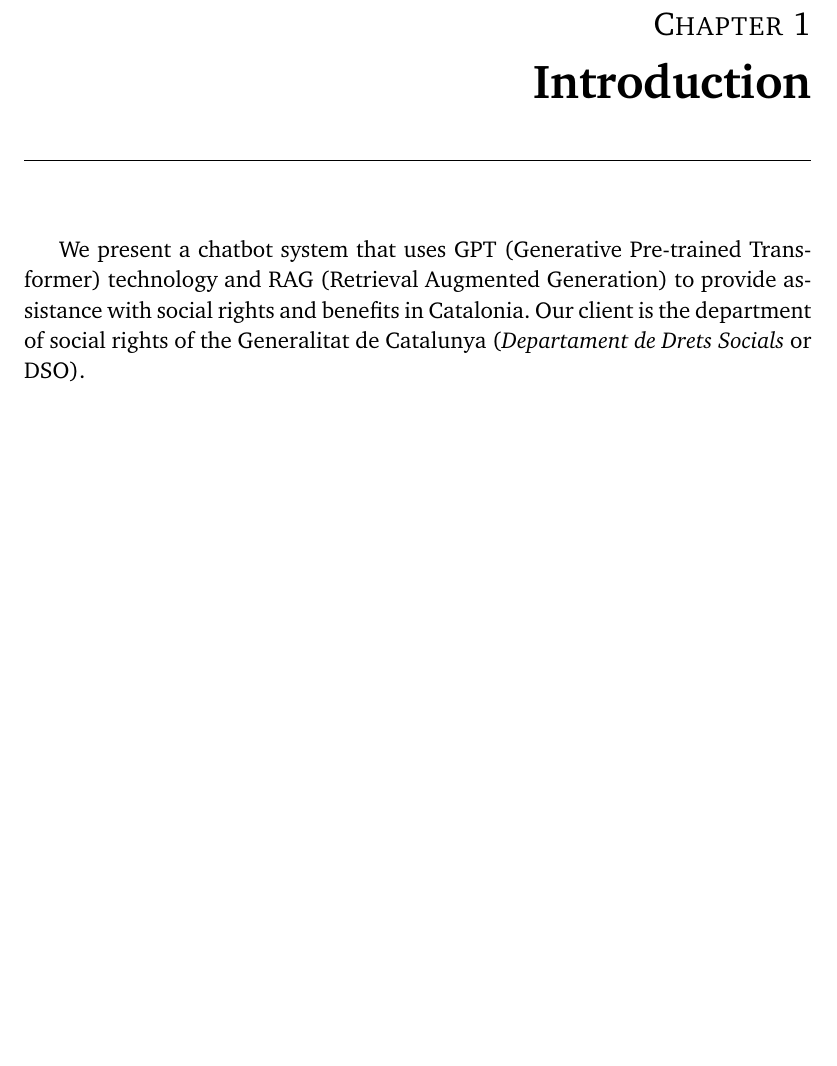
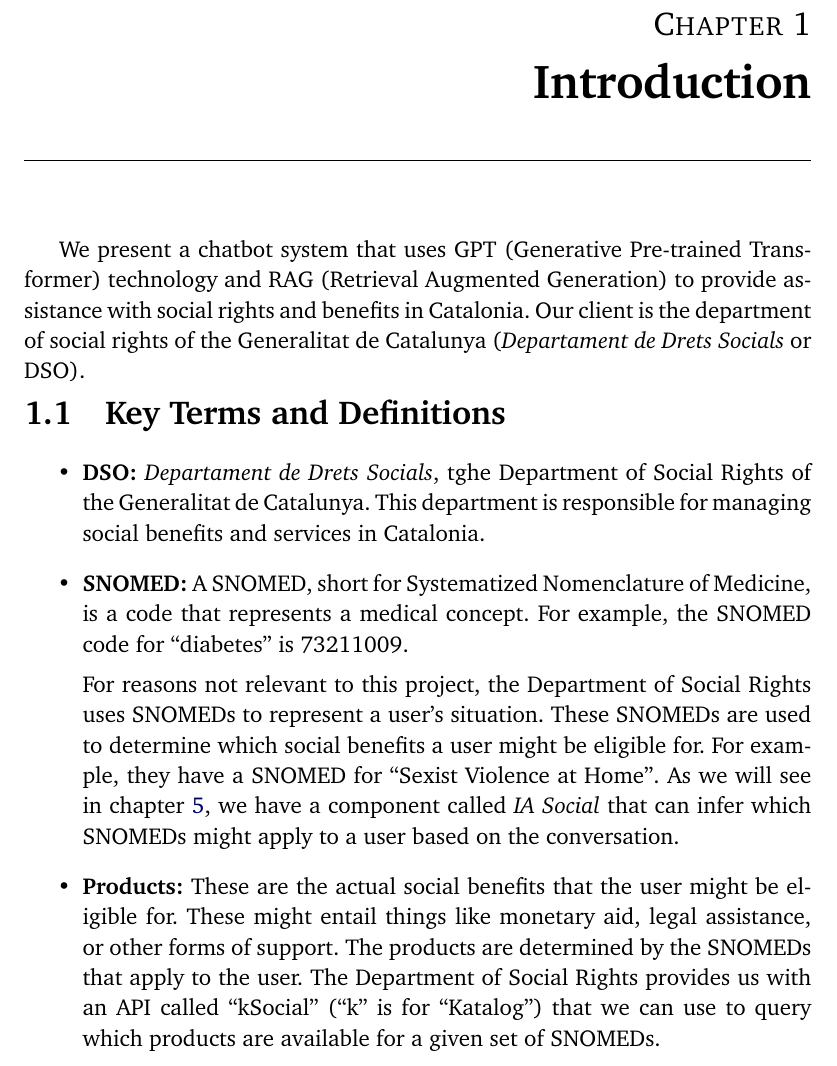
Before and after one commit to SupremeLobster/TFM, a LaTeX thesis (TFM_MartíMasFullana.tex): part of page 15 of 41, cut so that both start at the same text, the shorter picture padded with empty space. Compiled offline with pdfLaTeX.

Commit message:
- Changes.

```diff
--- a/TFM_MartíMasFullana.tex
+++ b/TFM_MartíMasFullana.tex
@@ -112,6 +112,17 @@
 
 We present a chatbot system that uses GPT (Generative Pre-trained Transformer) technology and RAG (Retrieval Augmented Generation) to provide assistance with social rights and benefits in Catalonia. Our client is the department of social rights of the Generalitat de Catalunya (\textit{Departament de Drets Socials} or DSO).
 
+\section{Key Terms and Definitions}
+\label{sec:terms}
+
+\begin{itemize}
+  \item \textbf{DSO:} \textit{Departament de Drets Socials}, tghe Department of Social Rights of the Generalitat de Catalunya. This department is responsible for managing social benefits and services in Catalonia.
+  \item \textbf{SNOMED:} A SNOMED, short for Systematized Nomenclature of Medicine, is a code that represents a medical concept. For example, the SNOMED code for ``diabetes'' is 73211009.
+
+  For reasons not relevant to this project, the Department of Social Rights uses SNOMEDs to represent a user's situation. These SNOMEDs are used to determine which social benefits a user might be eligible for. For example, they have a SNOMED for ``Sexist Violence at Home''. As we will see in chapter \ref{cap:architecture}, we have a component called \textit{IA Social} that can infer which SNOMEDs might apply to a user based on the conversation.
+  \item \textbf{Products:} These are the actual social benefits that the user might be eligible for. These might entail things like monetary aid, legal assistance, or other forms of support. The products are determined by the SNOMEDs that apply to the user. The Department of Social Rights provides us with an API called ``kSocial'' (``k'' is for ``Katalog'') that we can use to query which products are available for a given set of SNOMEDs.
+\end{itemize}
+
 \chapter{Background}
 \label{cap:background}
 
```
Also changed, not shown: TFM_MartíMasFullana/TFM_MartíMasFullana.pdf, TFM_MartíMasFullana.tex (1 more changed lines).
